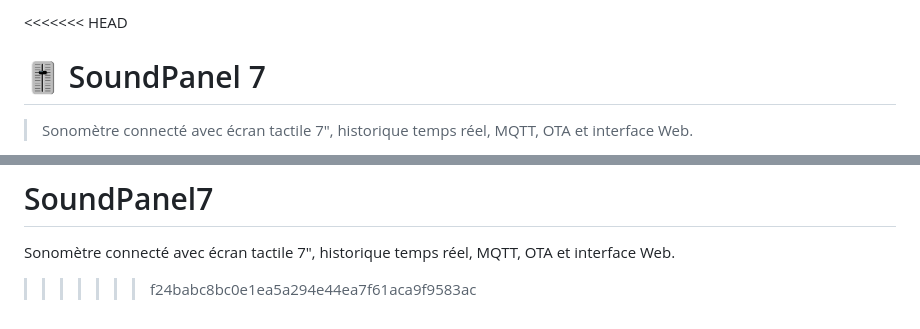
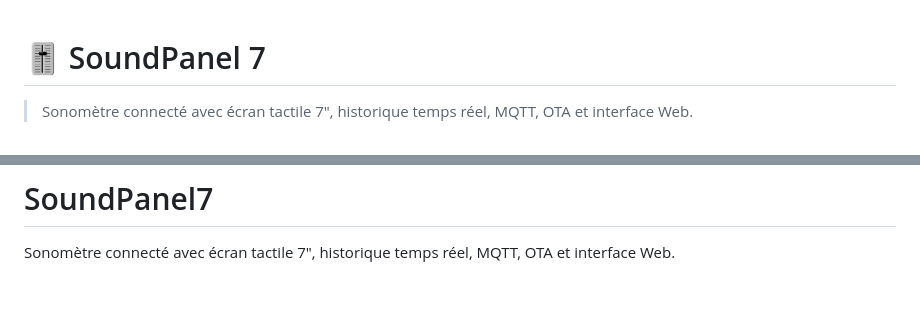
Before and after one commit to jjtronics/SoundPanel7, a Markdown page: README.md, 2 parts joined by grey strips. Rendered like a GitHub page; blank space fills up the shorter version.

Commit message:
correction readme

```diff
--- a/README.md
+++ b/README.md
@@ -1,5 +1,3 @@
-<<<<<<< HEAD
-
 # 🎚️ SoundPanel 7
 
 > Sonomètre connecté avec écran tactile 7", historique temps réel, MQTT, OTA et interface Web.
@@ -377,4 +375,3 @@ Créé par **Jean‑Jacques Castellotti**
 =======
 # SoundPanel7
 Sonomètre connecté avec écran tactile 7", historique temps réel, MQTT, OTA et interface Web.
->>>>>>> f24babc8bc0e1ea5a294e44ea7f61aca9f9583ac
```
